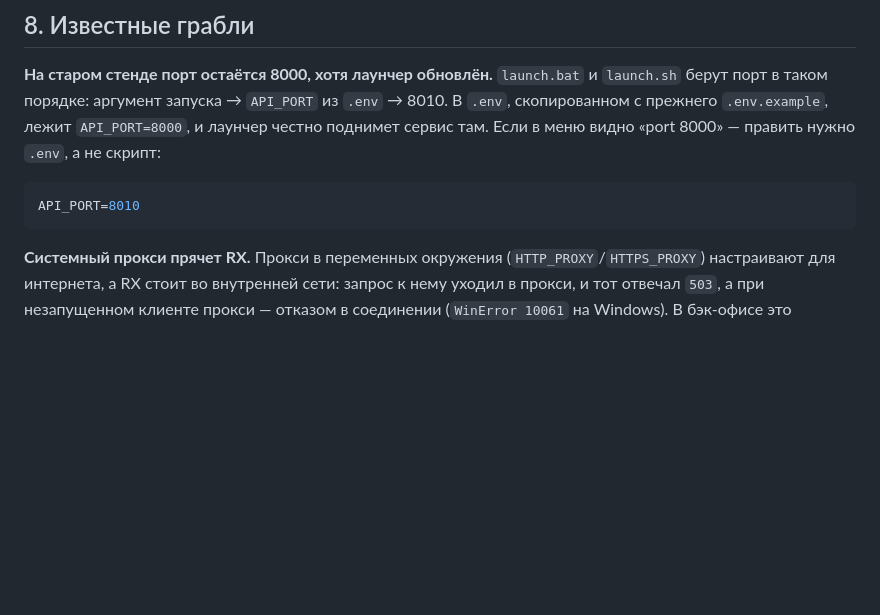
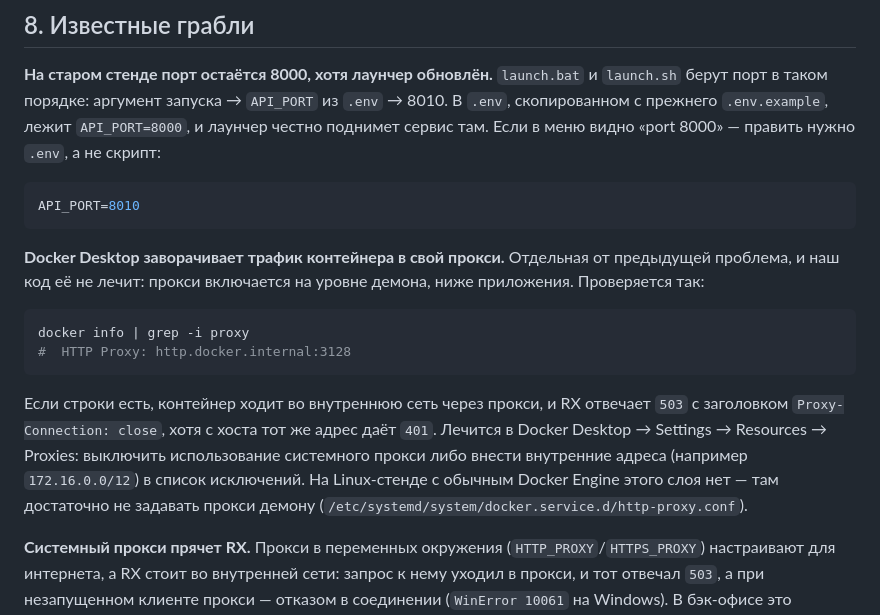
Before and after one commit to nikitakorotaevnikita-sudo/Class-OG-Final, a Markdown page: docs/DEPLOY.md, the part around the change. GitHub-like rendering; blank space fills up the shorter version.

Commit message:
docs(deploy): Docker Desktop routes container traffic through its own proxy
Found while verifying the image build. The container answered 503 for RX while
the host reached the same URL fine, with no proxy variables in the container's
environment — `docker info` shows the daemon's own HTTP Proxy
(http.docker.internal:3128), which Docker Desktop feeds from the system proxy.
Our trust_env=False cannot reach that layer: it sits below the application.

Co-Authored-By: Claude Opus 5 <noreply@anthropic.com>

````diff
--- a/docs/DEPLOY.md
+++ b/docs/DEPLOY.md
@@ -313,6 +313,22 @@ POST /api/settings/test-rx    # проверить связь с RX
 API_PORT=8010
 ```
 
+**Docker Desktop заворачивает трафик контейнера в свой прокси.** Отдельная от предыдущей
+проблема, и наш код её не лечит: прокси включается на уровне демона, ниже приложения.
+Проверяется так:
+
+```bash
+docker info | grep -i proxy
+#  HTTP Proxy: http.docker.internal:3128
+```
+
+Если строки есть, контейнер ходит во внутреннюю сеть через прокси, и RX отвечает `503` с
+заголовком `Proxy-Connection: close`, хотя с хоста тот же адрес даёт `401`. Лечится в
+Docker Desktop → Settings → Resources → Proxies: выключить использование системного прокси
+либо внести внутренние адреса (например `172.16.0.0/12`) в список исключений. На Linux-стенде
+с обычным Docker Engine этого слоя нет — там достаточно не задавать прокси демону
+(`/etc/systemd/system/docker.service.d/http-proxy.conf`).
+
 **Системный прокси прячет RX.** Прокси в переменных окружения
 (`HTTP_PROXY`/`HTTPS_PROXY`) настраивают для интернета, а RX стоит во внутренней сети:
 запрос к нему уходил в прокси, и тот отвечал `503`, а при незапущенном клиенте прокси —
````
